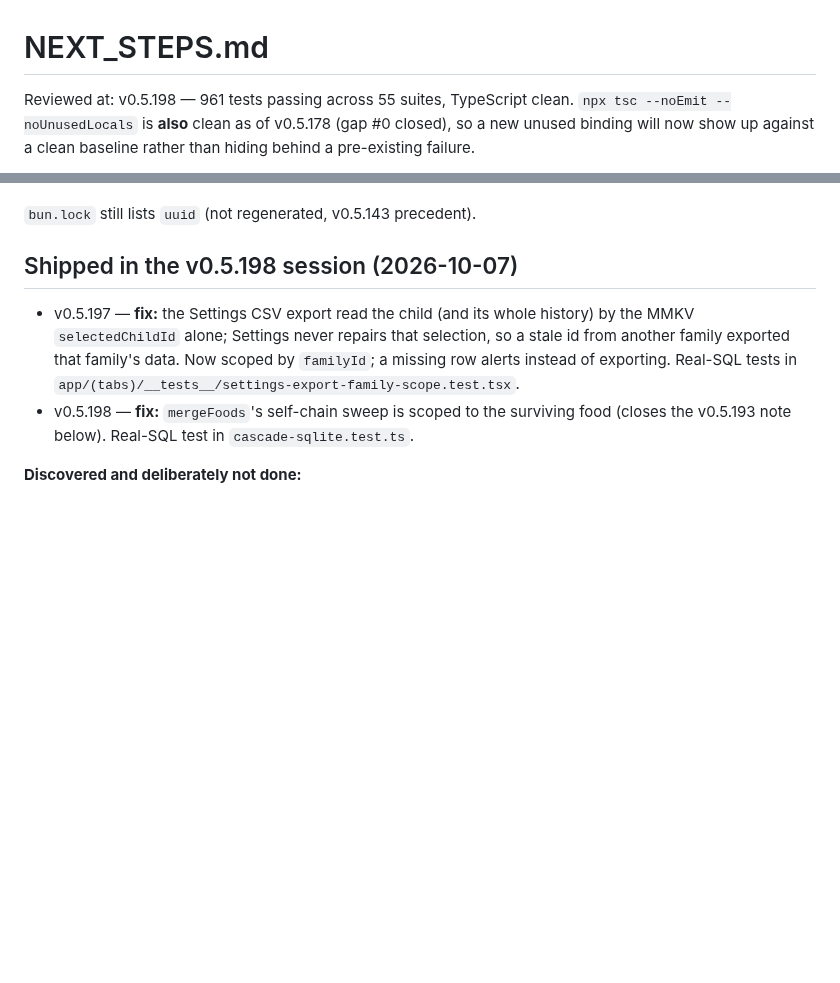
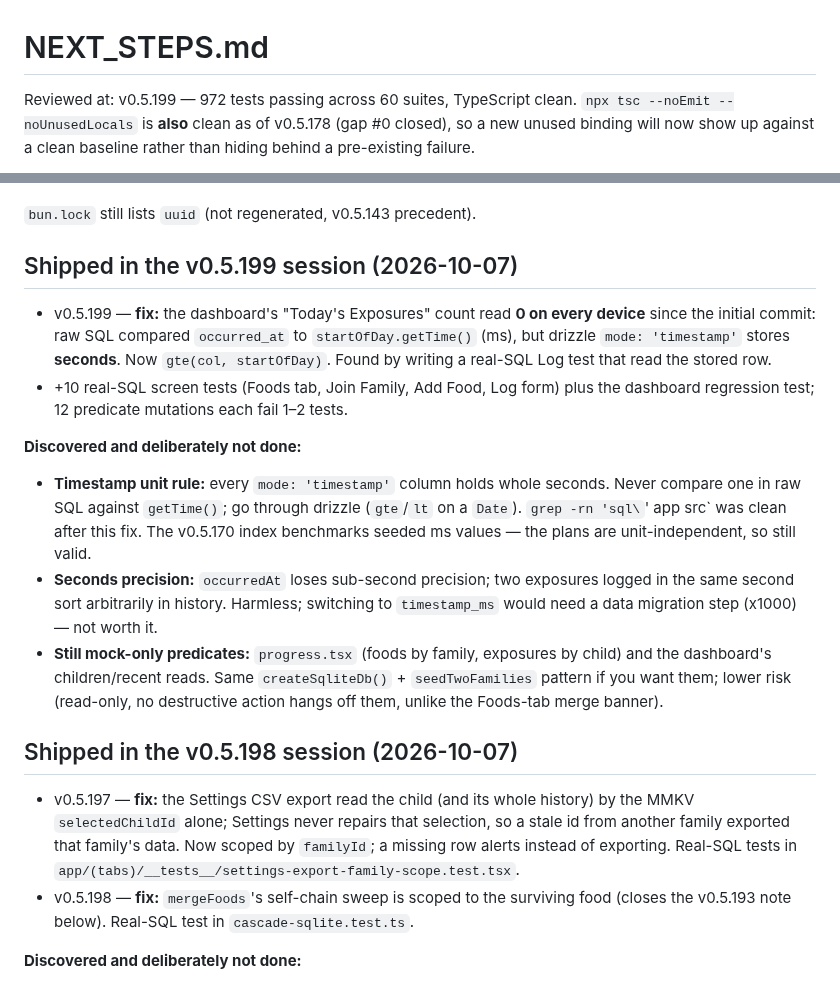
Before and after one commit to JonLoss55812/FoodExposure, a Markdown page: NEXT_STEPS.md, 2 parts joined by grey strips. GitHub-like rendering; blank space fills up the shorter version.

Commit message:
docs: record the v0.5.199 tests session in NEXT_STEPS
Co-Authored-By: Claude Opus 5.5 <noreply@anthropic.com>

```diff
--- a/NEXT_STEPS.md
+++ b/NEXT_STEPS.md
@@ -1,6 +1,6 @@
 # NEXT_STEPS.md
 
-Reviewed at: v0.5.198 — 961 tests passing across 55 suites, TypeScript clean.
+Reviewed at: v0.5.199 — 972 tests passing across 60 suites, TypeScript clean.
 `npx tsc --noEmit --noUnusedLocals` is **also** clean as of v0.5.178 (gap #0 closed),
 so a new unused binding will now show up against a clean baseline rather than hiding
 behind a pre-existing failure.
@@ -326,6 +326,29 @@ is invisible to it. If a dev build is ever available, a smoke run of the
 onboarding path is the cheapest way to cover that class.
 
 `bun.lock` still lists `uuid` (not regenerated, v0.5.143 precedent).
+
+## Shipped in the v0.5.199 session (2026-10-07)
+
+- v0.5.199 — **fix:** the dashboard's "Today's Exposures" count read **0 on every
+  device** since the initial commit: raw SQL compared `occurred_at` to
+  `startOfDay.getTime()` (ms), but drizzle `mode: 'timestamp'` stores **seconds**. Now
+  `gte(col, startOfDay)`. Found by writing a real-SQL Log test that read the stored row.
+- +10 real-SQL screen tests (Foods tab, Join Family, Add Food, Log form) plus the
+  dashboard regression test; 12 predicate mutations each fail 1–2 tests.
+
+**Discovered and deliberately not done:**
+
+- **Timestamp unit rule:** every `mode: 'timestamp'` column holds whole seconds. Never
+  compare one in raw SQL against `getTime()`; go through drizzle (`gte`/`lt` on a `Date`).
+  `grep -rn 'sql\`' app src` was clean after this fix. The v0.5.170 index benchmarks
+  seeded ms values — the plans are unit-independent, so still valid.
+- **Seconds precision:** `occurredAt` loses sub-second precision; two exposures logged in
+  the same second sort arbitrarily in history. Harmless; switching to `timestamp_ms`
+  would need a data migration step (x1000) — not worth it.
+- **Still mock-only predicates:** `progress.tsx` (foods by family, exposures by child)
+  and the dashboard's children/recent reads. Same `createSqliteDb()` +
+  `seedTwoFamilies` pattern if you want them; lower risk (read-only, no destructive
+  action hangs off them, unlike the Foods-tab merge banner).
 
 ## Shipped in the v0.5.198 session (2026-10-07)
 
```
